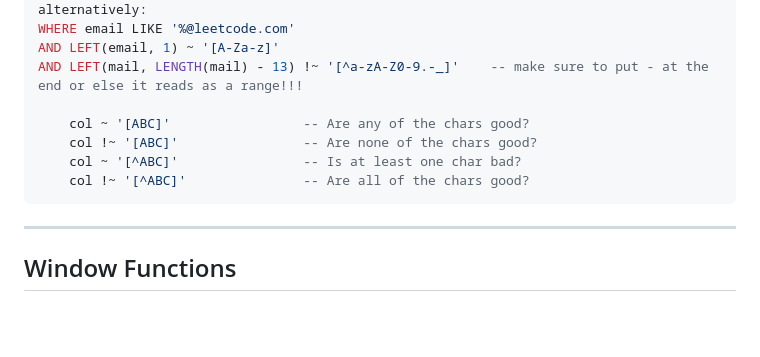
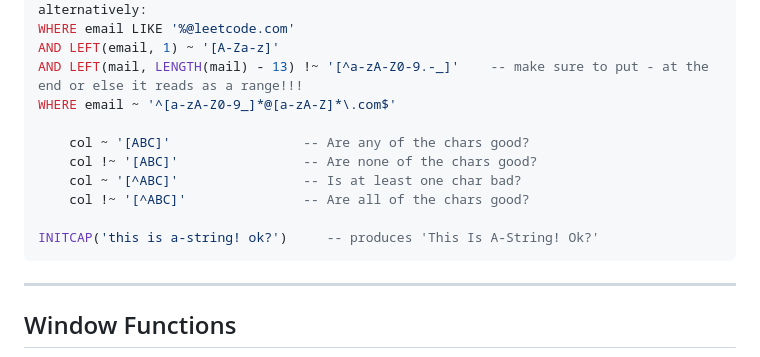
Before and after one commit to JacobBaillie/Data-Science-Guide, a Markdown page: sql.md, the part around the change. Drawn GitHub-style; blank space fills up the shorter version.

Commit message:
Add regex conditions for email validation

````diff
--- a/sql.md
+++ b/sql.md
@@ -69,11 +69,14 @@ alternatively:
 WHERE email LIKE '%@leetcode.com'
 AND LEFT(email, 1) ~ '[A-Za-z]'
 AND LEFT(mail, LENGTH(mail) - 13) !~ '[^a-zA-Z0-9.-_]'    -- make sure to put - at the end or else it reads as a range!!!
+WHERE email ~ '^[a-zA-Z0-9_]*@[a-zA-Z]*\.com$'
 
     col ~ '[ABC]'                 -- Are any of the chars good?
     col !~ '[ABC]'                -- Are none of the chars good?
     col ~ '[^ABC]'                -- Is at least one char bad?
     col !~ '[^ABC]'               -- Are all of the chars good?
+
+INITCAP('this is a-string! ok?')     -- produces 'This Is A-String! Ok?'
 ```
 
 ---
````
